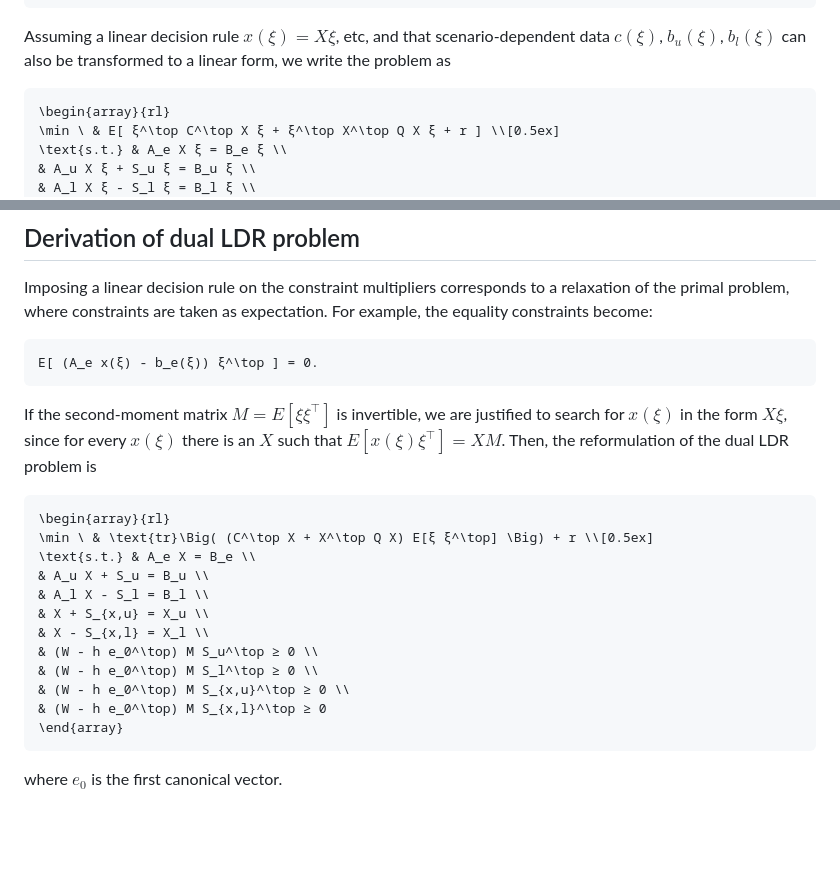
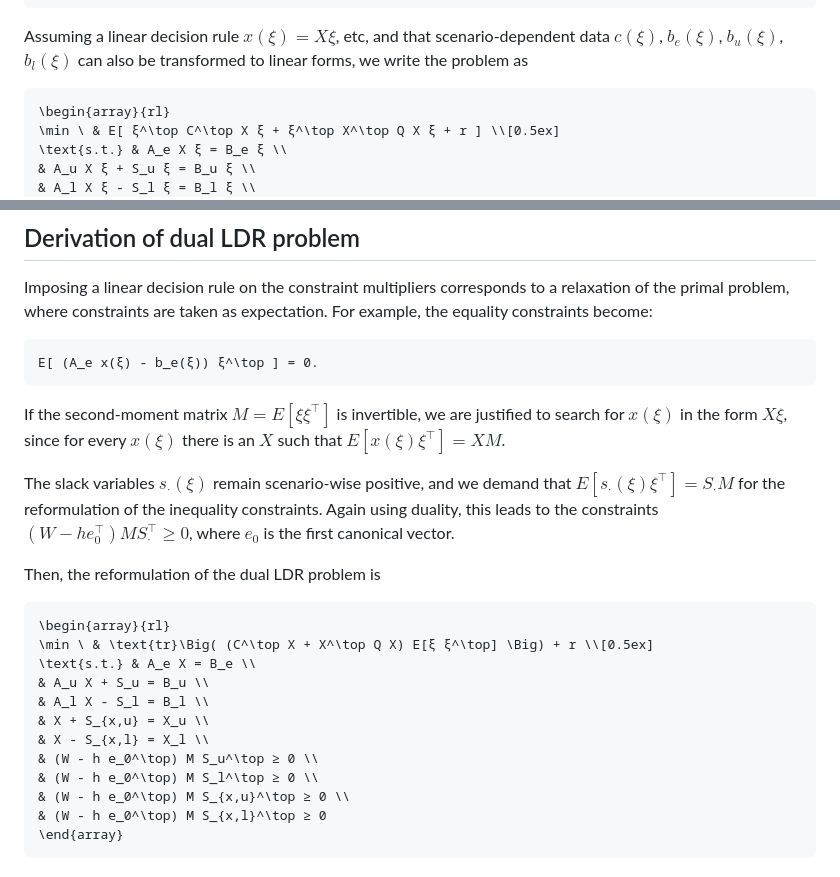
Before and after one commit to bfpc/LinearDecisionRules.jl, a Markdown page: docs/src/math.md, 2 parts joined by grey strips. GitHub-like rendering; blank space fills up the shorter version.

Commit message:
Math fixes

````diff
--- a/docs/src/math.md
+++ b/docs/src/math.md
@@ -43,7 +43,7 @@ We introduce positive slack variables for the inequality constraints, so that th
 \end{array}
 ```
 
-Assuming a linear decision rule $x(ξ) = X ξ$, etc, and that scenario-dependent data $c(ξ)$, $b_u(ξ)$, $b_l(ξ)$ can also be transformed to a linear form, we write the problem as
+Assuming a linear decision rule $x(ξ) = X ξ$, etc, and that scenario-dependent data $c(ξ)$, $b_e(ξ)$, $b_u(ξ)$, $b_l(ξ)$ can also be transformed to linear forms, we write the problem as
 ```math
 \begin{array}{rl}
 \min \ & E[ ξ^\top C^\top X ξ + ξ^\top X^\top Q X ξ + r ] \\[0.5ex]
@@ -114,6 +114,10 @@ E[ (A_e x(ξ) - b_e(ξ)) ξ^\top ] = 0.
 ```
 
 If the second-moment matrix $M = E[ξ ξ^\top]$ is invertible, we are justified to search for $x(ξ)$ in the form $X ξ$, since for every $x(ξ)$ there is an $X$ such that $E[ x(ξ) ξ^\top ] = X M$.
+
+The slack variables $s_{\cdot}(\xi)$ remain scenario-wise positive, and we demand that $E[ s_{\cdot}(ξ) ξ^\top ] = S_{\cdot} M$ for the reformulation of the inequality constraints.
+Again using duality, this leads to the constraints $(W - h e_0^\top) M S_{\cdot}^\top ≥ 0$, where $e_0$ is the first canonical vector.
+
 Then, the reformulation of the dual LDR problem is
 ```math
 \begin{array}{rl}
@@ -129,4 +133,3 @@ Then, the reformulation of the dual LDR problem is
 & (W - h e_0^\top) M S_{x,l}^\top ≥ 0
 \end{array}
 ```
-where $e_0$ is the first canonical vector.
````
Also changed, not shown: other parts of docs/src/math.md (+1 -1 lines).
